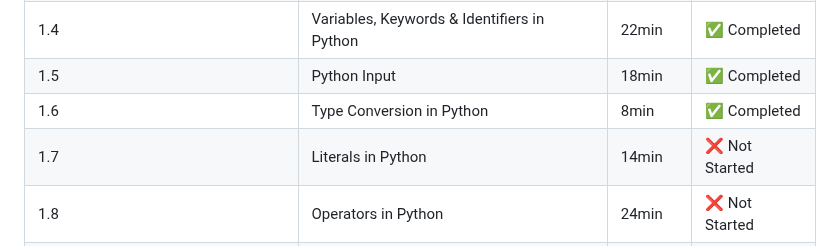
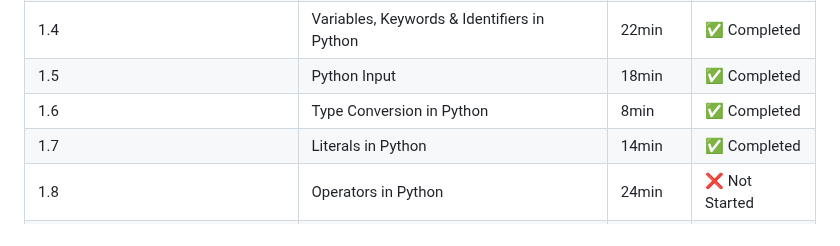
Before and after one commit to Kondareddy1209/python-learning, a Markdown page: README.md, the part around the change. Rendered like a GitHub page.

```diff
--- a/README.md
+++ b/README.md
@@ -48,7 +48,7 @@ The objective of this journey is to gain a solid understanding of Python, improv
 | 1.4 | Variables, Keywords & Identifiers in Python | 22min | ✅ Completed  |
 | 1.5 | Python Input | 18min | ✅ Completed |
 | 1.6 | Type Conversion in Python | 8min | ✅ Completed |
-| 1.7 | Literals in Python | 14min | ❌ Not Started |
+| 1.7 | Literals in Python | 14min | ✅ Completed |
 | 1.8 | Operators in Python | 24min | ❌ Not Started |
 | 1.9 | Operators Exercise | 11min | ❌ Not Started |
 | **2. Conditional Statements** |  |  |  |
```
